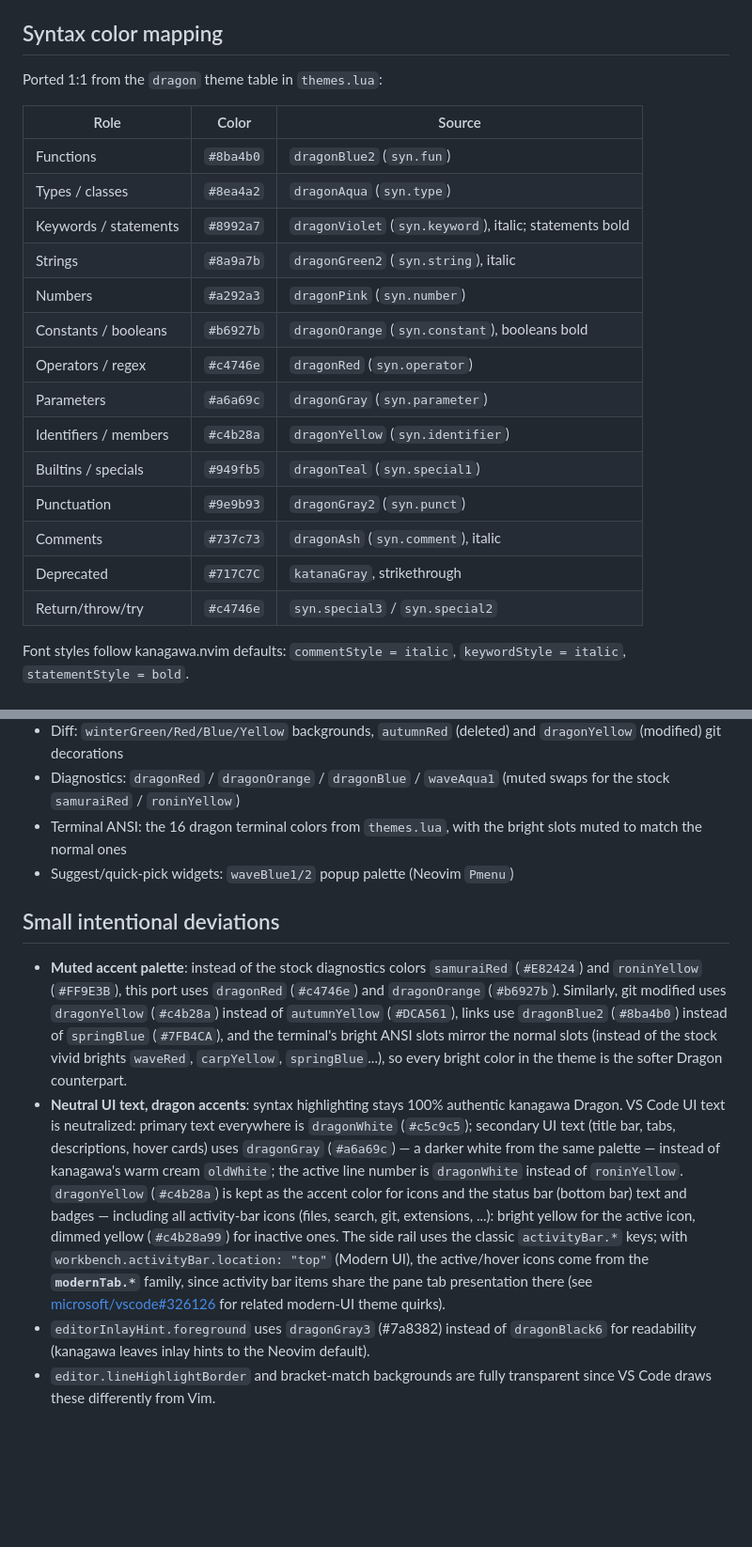
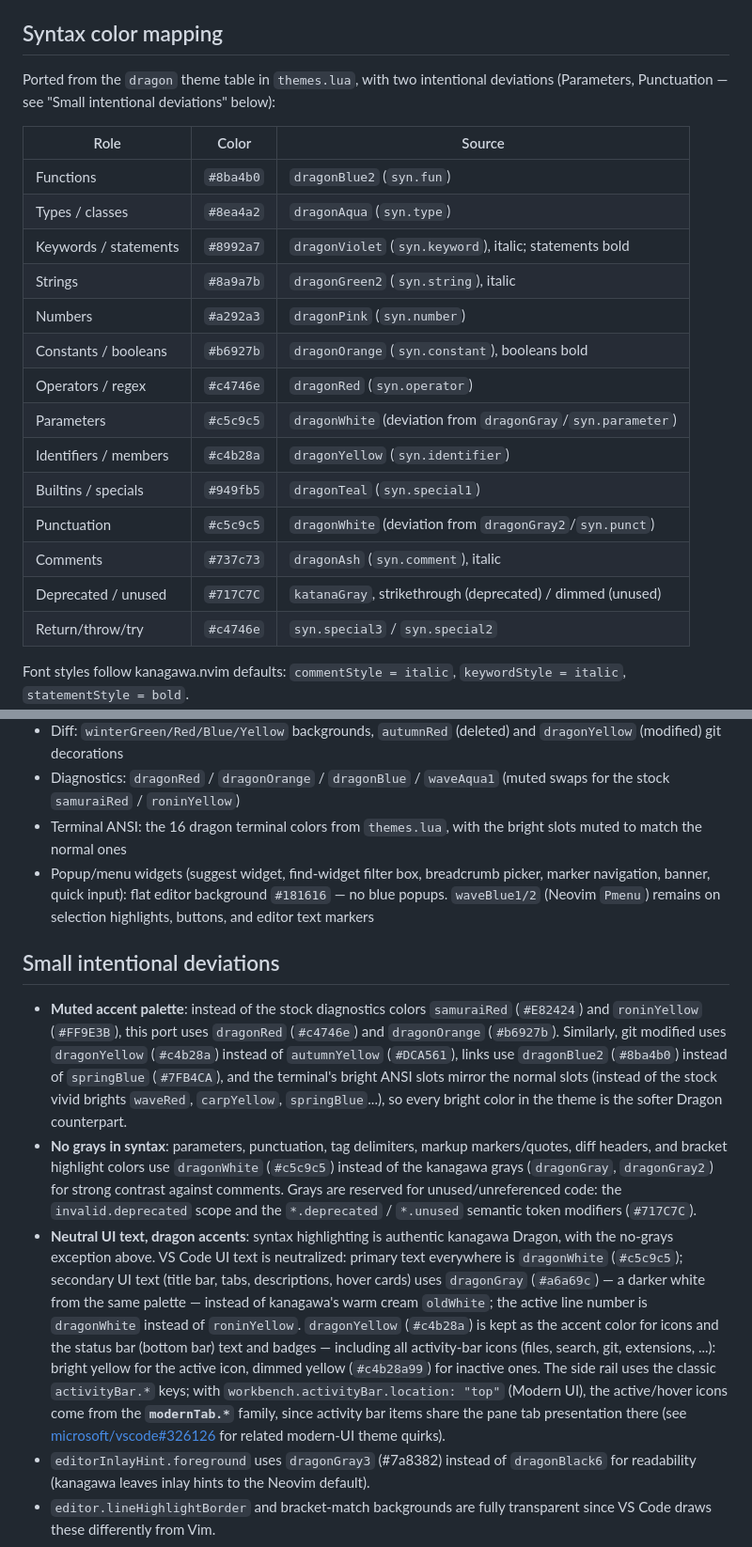
Before and after one commit to redoral/kanagawa-dragon-vscode, a Markdown page: THEME_DETAILS.md, 2 parts joined by grey strips. Shown at 94% size. GitHub-like rendering; blank space fills up the shorter version.

Commit message:
fixes and tweaks to syntax highlighting

```diff
--- a/THEME_DETAILS.md
+++ b/THEME_DETAILS.md
@@ -6,7 +6,7 @@ All colors are taken directly from the kanagawa.nvim source (`lua/kanagawa/color
 
 ## Syntax color mapping
 
-Ported 1:1 from the `dragon` theme table in `themes.lua`:
+Ported from the `dragon` theme table in `themes.lua`, with two intentional deviations (Parameters, Punctuation — see "Small intentional deviations" below):
 
 | Role                  | Color     | Source                                                  |
 | --------------------- | --------- | ------------------------------------------------------- |
@@ -17,12 +17,12 @@ Ported 1:1 from the `dragon` theme table in `themes.lua`:
 | Numbers               | `#a292a3` | `dragonPink` (`syn.number`)                             |
 | Constants / booleans  | `#b6927b` | `dragonOrange` (`syn.constant`), booleans bold          |
 | Operators / regex     | `#c4746e` | `dragonRed` (`syn.operator`)                            |
-| Parameters            | `#a6a69c` | `dragonGray` (`syn.parameter`)                          |
+| Parameters            | `#c5c9c5` | `dragonWhite` (deviation from `dragonGray`/`syn.parameter`) |
 | Identifiers / members | `#c4b28a` | `dragonYellow` (`syn.identifier`)                       |
 | Builtins / specials   | `#949fb5` | `dragonTeal` (`syn.special1`)                           |
-| Punctuation           | `#9e9b93` | `dragonGray2` (`syn.punct`)                             |
+| Punctuation           | `#c5c9c5` | `dragonWhite` (deviation from `dragonGray2`/`syn.punct`) |
 | Comments              | `#737c73` | `dragonAsh` (`syn.comment`), italic                     |
-| Deprecated            | `#717C7C` | `katanaGray`, strikethrough                             |
+| Deprecated / unused   | `#717C7C` | `katanaGray`, strikethrough (deprecated) / dimmed (unused) |
 | Return/throw/try      | `#c4746e` | `syn.special3` / `syn.special2`                         |
 
 Font styles follow kanagawa.nvim defaults: `commentStyle = italic`, `keywordStyle = italic`, `statementStyle = bold`.
@@ -45,12 +45,13 @@ Semantic tokens only kick in when a language server is running (tsserver, Pylanc
 - Diff: `winterGreen/Red/Blue/Yellow` backgrounds, `autumnRed` (deleted) and `dragonYellow` (modified) git decorations
 - Diagnostics: `dragonRed` / `dragonOrange` / `dragonBlue` / `waveAqua1` (muted swaps for the stock `samuraiRed` / `roninYellow`)
 - Terminal ANSI: the 16 dragon terminal colors from `themes.lua`, with the bright slots muted to match the normal ones
-- Suggest/quick-pick widgets: `waveBlue1/2` popup palette (Neovim `Pmenu`)
+- Popup/menu widgets (suggest widget, find-widget filter box, breadcrumb picker, marker navigation, banner, quick input): flat editor background `#181616` — no blue popups. `waveBlue1/2` (Neovim `Pmenu`) remains on selection highlights, buttons, and editor text markers
 
 ## Small intentional deviations
 
 - **Muted accent palette**: instead of the stock diagnostics colors `samuraiRed` (`#E82424`) and `roninYellow` (`#FF9E3B`), this port uses `dragonRed` (`#c4746e`) and `dragonOrange` (`#b6927b`). Similarly, git modified uses `dragonYellow` (`#c4b28a`) instead of `autumnYellow` (`#DCA561`), links use `dragonBlue2` (`#8ba4b0`) instead of `springBlue` (`#7FB4CA`), and the terminal's bright ANSI slots mirror the normal slots (instead of the stock vivid brights `waveRed`, `carpYellow`, `springBlue`...), so every bright color in the theme is the softer Dragon counterpart.
-- **Neutral UI text, dragon accents**: syntax highlighting stays 100% authentic kanagawa Dragon. VS Code UI text is neutralized: primary text everywhere is `dragonWhite` (`#c5c9c5`); secondary UI text (title bar, tabs, descriptions, hover cards) uses `dragonGray` (`#a6a69c`) — a darker white from the same palette — instead of kanagawa's warm cream `oldWhite`; the active line number is `dragonWhite` instead of `roninYellow`. `dragonYellow` (`#c4b28a`) is kept as the accent color for icons and the status bar (bottom bar) text and badges — including all activity-bar icons (files, search, git, extensions, ...): bright yellow for the active icon, dimmed yellow (`#c4b28a99`) for inactive ones. The side rail uses the classic `activityBar.*` keys; with `workbench.activityBar.location: "top"` (Modern UI), the active/hover icons come from the **`modernTab.*`** family, since activity bar items share the pane tab presentation there (see [microsoft/vscode#326126](https://github.com/microsoft/vscode/issues/326126) for related modern-UI theme quirks).
+- **No grays in syntax**: parameters, punctuation, tag delimiters, markup markers/quotes, diff headers, and bracket highlight colors use `dragonWhite` (`#c5c9c5`) instead of the kanagawa grays (`dragonGray`, `dragonGray2`) for strong contrast against comments. Grays are reserved for unused/unreferenced code: the `invalid.deprecated` scope and the `*.deprecated` / `*.unused` semantic token modifiers (`#717C7C`).
+- **Neutral UI text, dragon accents**: syntax highlighting is authentic kanagawa Dragon, with the no-grays exception above. VS Code UI text is neutralized: primary text everywhere is `dragonWhite` (`#c5c9c5`); secondary UI text (title bar, tabs, descriptions, hover cards) uses `dragonGray` (`#a6a69c`) — a darker white from the same palette — instead of kanagawa's warm cream `oldWhite`; the active line number is `dragonWhite` instead of `roninYellow`. `dragonYellow` (`#c4b28a`) is kept as the accent color for icons and the status bar (bottom bar) text and badges — including all activity-bar icons (files, search, git, extensions, ...): bright yellow for the active icon, dimmed yellow (`#c4b28a99`) for inactive ones. The side rail uses the classic `activityBar.*` keys; with `workbench.activityBar.location: "top"` (Modern UI), the active/hover icons come from the **`modernTab.*`** family, since activity bar items share the pane tab presentation there (see [microsoft/vscode#326126](https://github.com/microsoft/vscode/issues/326126) for related modern-UI theme quirks).
 - `editorInlayHint.foreground` uses `dragonGray3` (#7a8382) instead of `dragonBlack6` for readability (kanagawa leaves inlay hints to the Neovim default).
 - `editor.lineHighlightBorder` and bracket-match backgrounds are fully transparent since VS Code draws these differently from Vim.
 
```
Also changed, not shown: CHANGELOG.md (deleted, +0 -21 lines), README.md (+1 -1 lines), screenshots/command_palette.png (added), screenshots/menu.png (deleted), screenshots/python.png, screenshots/rust.png, screenshots/typescript.png, 3 other files.
